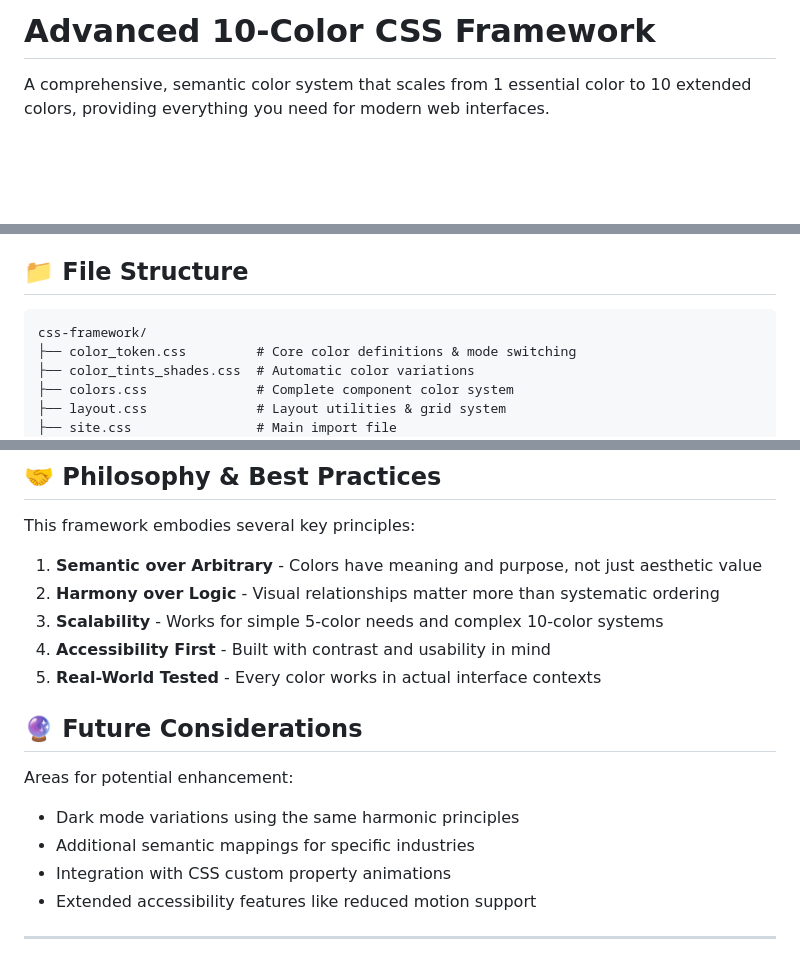
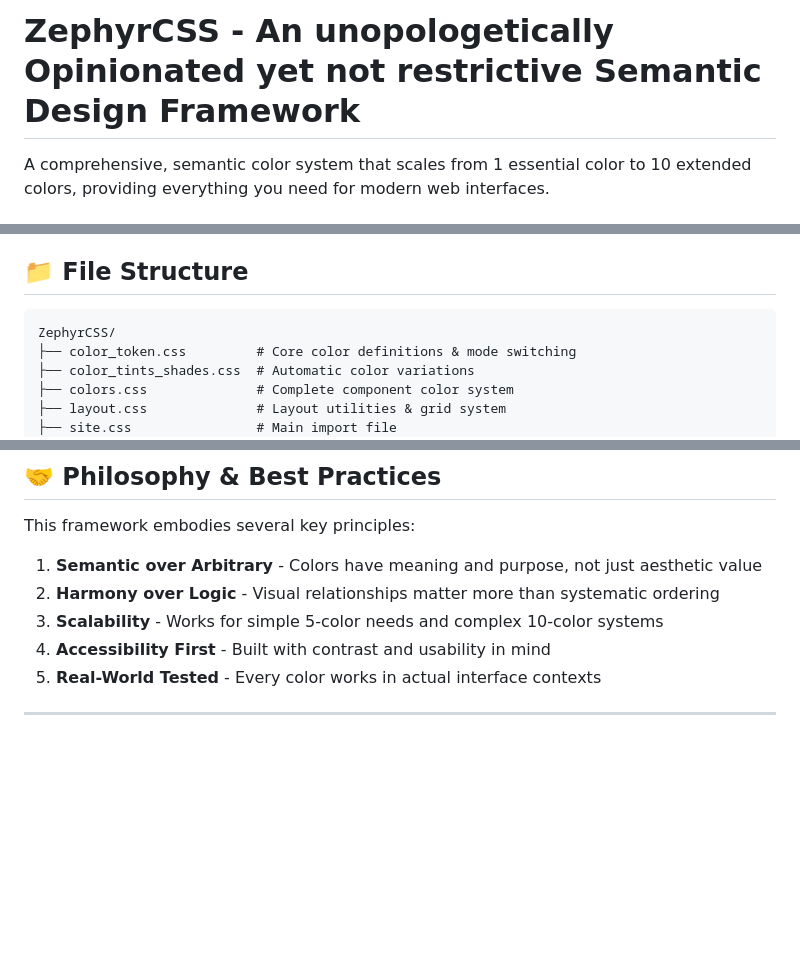
Before and after one commit to RPDevJesco/ZephyrCSS, a Markdown page: README.md, 3 parts joined by grey strips. Drawn GitHub-style; blank space fills up the shorter version.

````diff
--- a/README.md
+++ b/README.md
@@ -1,4 +1,4 @@
-# Advanced 10-Color CSS Framework
+# ZephyrCSS - An unopologetically Opinionated yet not restrictive Semantic Design Framework
 
 A comprehensive, semantic color system that scales from 1 essential color to 10 extended colors, providing everything you need for modern web interfaces.
 
@@ -121,7 +121,7 @@ Example usage:
 ## 📁 File Structure
 
 ```
-css-framework/
+ZephyrCSS/
 ├── color_token.css         # Core color definitions & mode switching
 ├── color_tints_shades.css  # Automatic color variations
 ├── colors.css              # Complete component color system
@@ -277,16 +277,6 @@ This framework embodies several key principles:
 3. **Scalability** - Works for simple 5-color needs and complex 10-color systems
 4. **Accessibility First** - Built with contrast and usability in mind
 5. **Real-World Tested** - Every color works in actual interface contexts
-
-## 🔮 Future Considerations
-
-Areas for potential enhancement:
-
-- Dark mode variations using the same harmonic principles
-- Additional semantic mappings for specific industries
-- Integration with CSS custom property animations
-- Extended accessibility features like reduced motion support
-
 ---
 
 **Remember**: Great color systems aren't just about having the right colors—they're about having colors that work beautifully together in the real world. Visual harmony trumps logical order every time.
````
